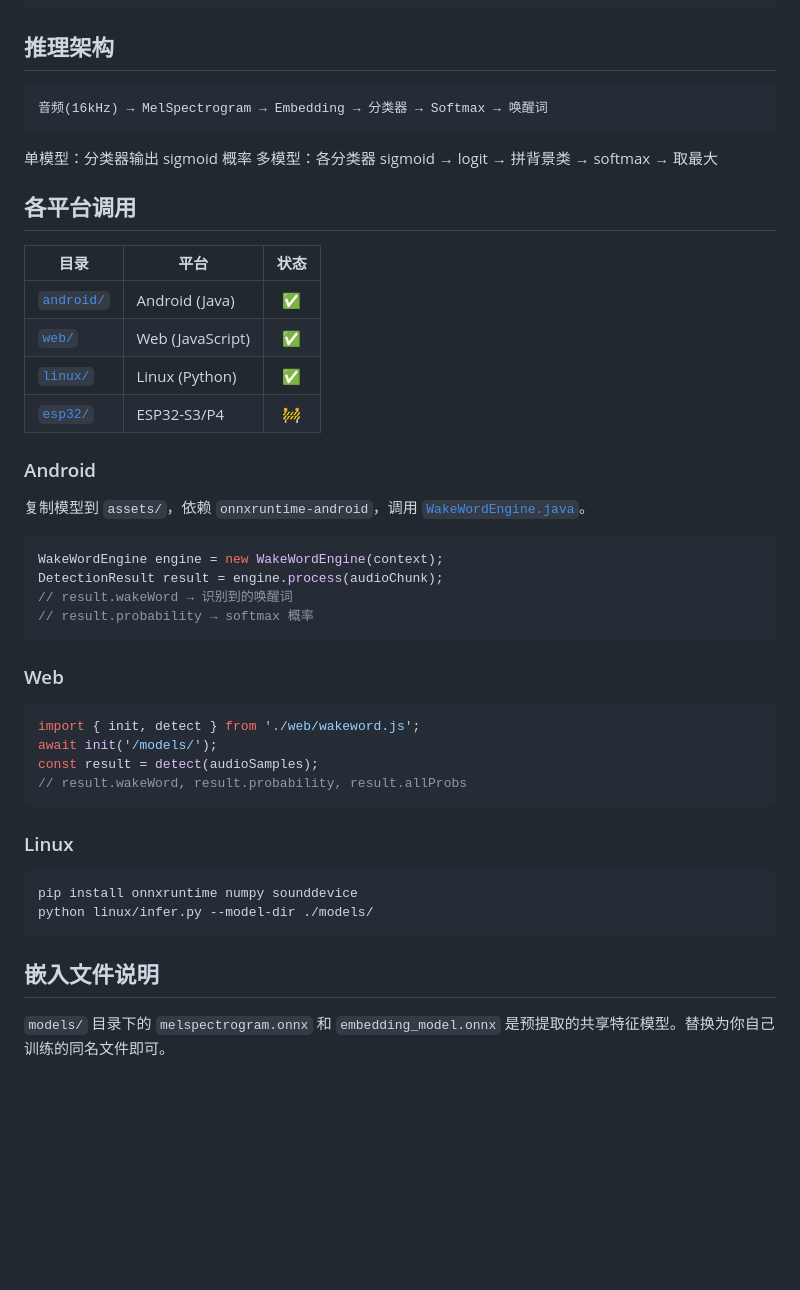
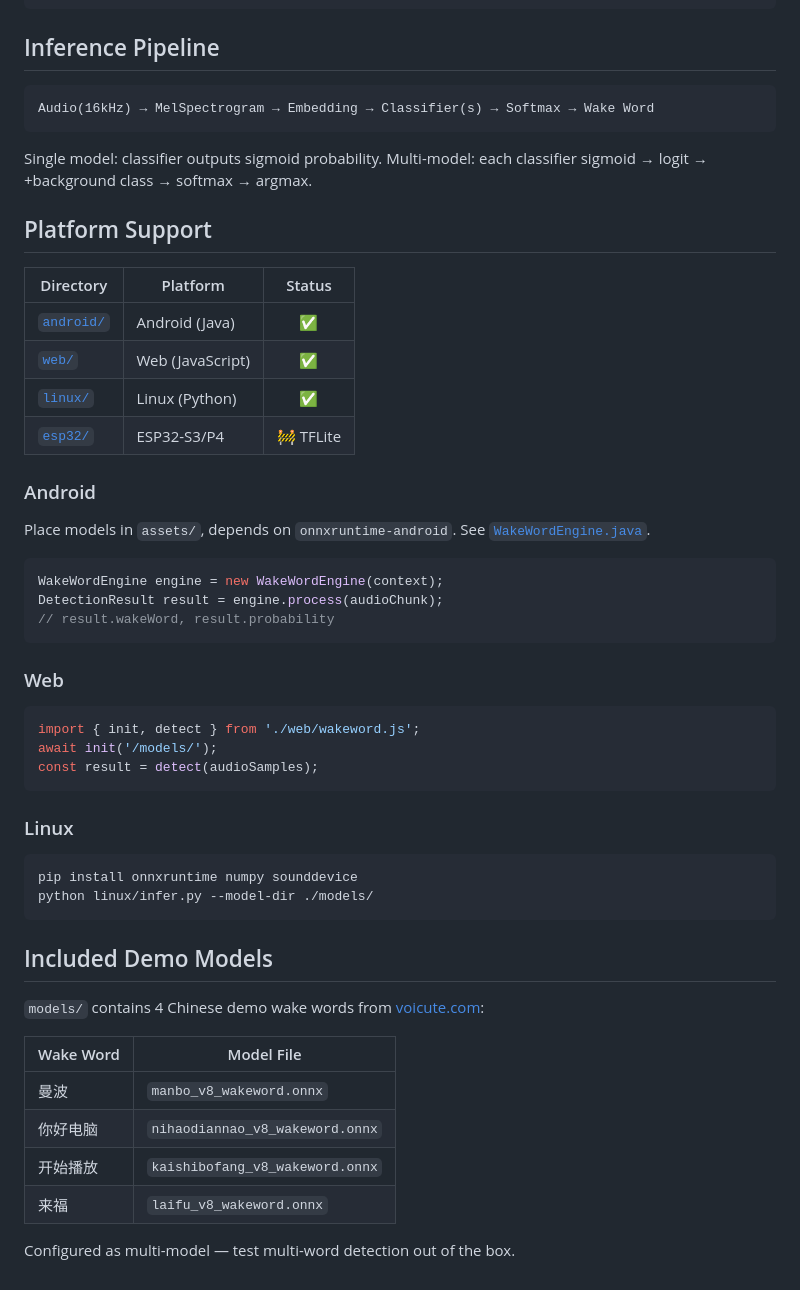
Before and after one commit to zzhdbw/onnx-wakeword, a Markdown page: README.md, the part around one of its changes. GitHub-like rendering; blank space fills up the shorter version.

````diff
--- a/README.md
+++ b/README.md
@@ -75,33 +77,32 @@ ONNX 是通用模型格式。拿到 mel + embedding + classifier 三个 ONNX 文
 }
 ```
 
-## 推理架构
+## Inference Pipeline
 
 ```
-音频(16kHz) → MelSpectrogram → Embedding → 分类器 → Softmax → 唤醒词
+Audio(16kHz) → MelSpectrogram → Embedding → Classifier(s) → Softmax → Wake Word
 ```
 
-单模型：分类器输出 sigmoid 概率
-多模型：各分类器 sigmoid → logit → 拼背景类 → softmax → 取最大
+Single model: classifier outputs sigmoid probability.
+Multi-model: each classifier sigmoid → logit → +background class → softmax → argmax.
 
-## 各平台调用
+## Platform Support
 
-| 目录 | 平台 | 状态 |
-|------|------|:---:|
+| Directory | Platform | Status |
+|-----------|----------|:------:|
 | [`android/`](android/) | Android (Java) | ✅ |
 | [`web/`](web/) | Web (JavaScript) | ✅ |
 | [`linux/`](linux/) | Linux (Python) | ✅ |
-| [`esp32/`](esp32/) | ESP32-S3/P4 | 🚧 |
+| [`esp32/`](esp32/) | ESP32-S3/P4 | 🚧 TFLite |
 
 ### Android
 
-复制模型到 `assets/`，依赖 `onnxruntime-android`，调用 [`WakeWordEngine.java`](android/WakeWordEngine.java)。
+Place models in `assets/`, depends on `onnxruntime-android`. See [`WakeWordEngine.java`](android/app/src/main/java/com/voicute/wakeword/WakeWordEngine.java).
 
 ```java
 WakeWordEngine engine = new WakeWordEngine(context);
 DetectionResult result = engine.process(audioChunk);
-// result.wakeWord → 识别到的唤醒词
-// result.probability → softmax 概率
+// result.wakeWord, result.probability
 ```
 
 ### Web
@@ -110,7 +111,6 @@ DetectionResult result = engine.process(audioChunk);
 import { init, detect } from './web/wakeword.js';
 await init('/models/');
 const result = detect(audioSamples);
-// result.wakeWord, result.probability, result.allProbs
 ```
 
 ### Linux
@@ -120,6 +120,15 @@ pip install onnxruntime numpy sounddevice
 python linux/infer.py --model-dir ./models/
 ```
 
-## 嵌入文件说明
+## Included Demo Models
 
-`models/` 目录下的 `melspectrogram.onnx` 和 `embedding_model.onnx` 是预提取的共享特征模型。替换为你自己训练的同名文件即可。
+`models/` contains 4 Chinese demo wake words from [voicute.com](https://www.voicute.com):
+
+| Wake Word | Model File |
+|-----------|-----------|
+| 曼波 | `manbo_v8_wakeword.onnx` |
+| 你好电脑 | `nihaodiannao_v8_wakeword.onnx` |
+| 开始播放 | `kaishibofang_v8_wakeword.onnx` |
+| 来福 | `laifu_v8_wakeword.onnx` |
+
+Configured as multi-model — test multi-word detection out of the box.
````
Also changed, not shown: other parts of README.md (+35 -33 lines), README_ZH.md (added, +127 -0 lines).
